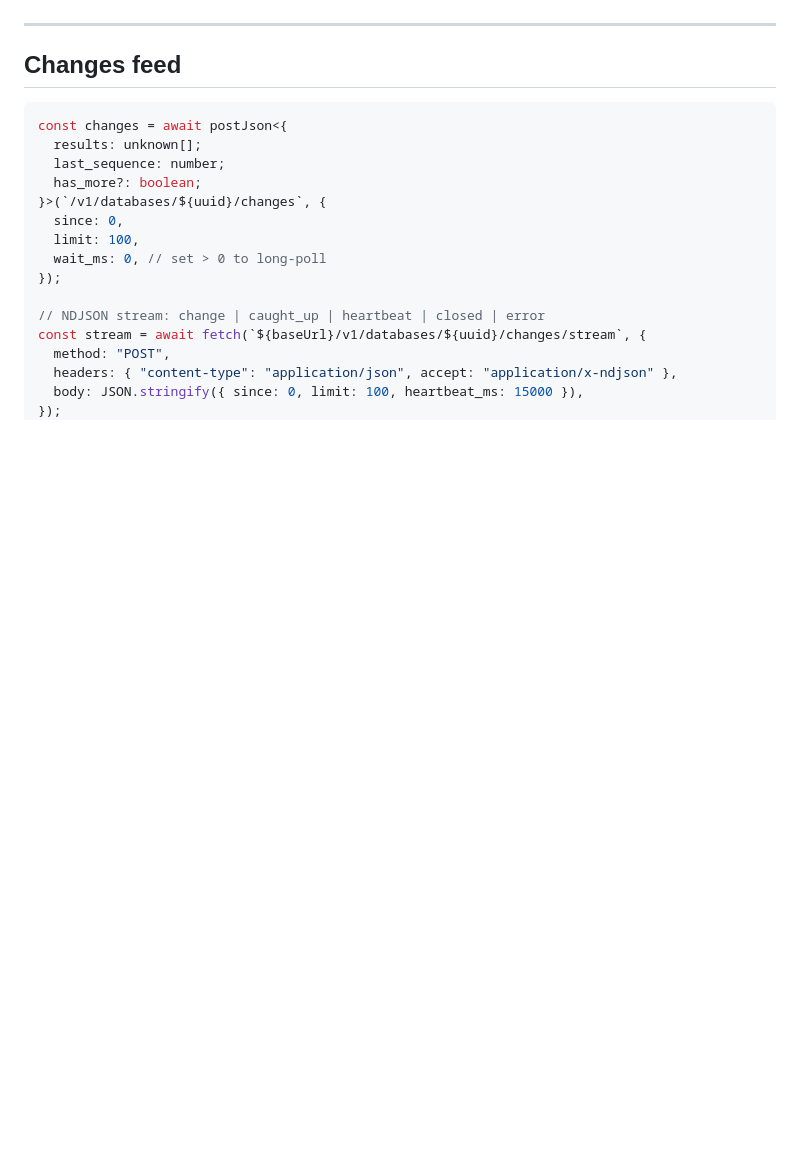
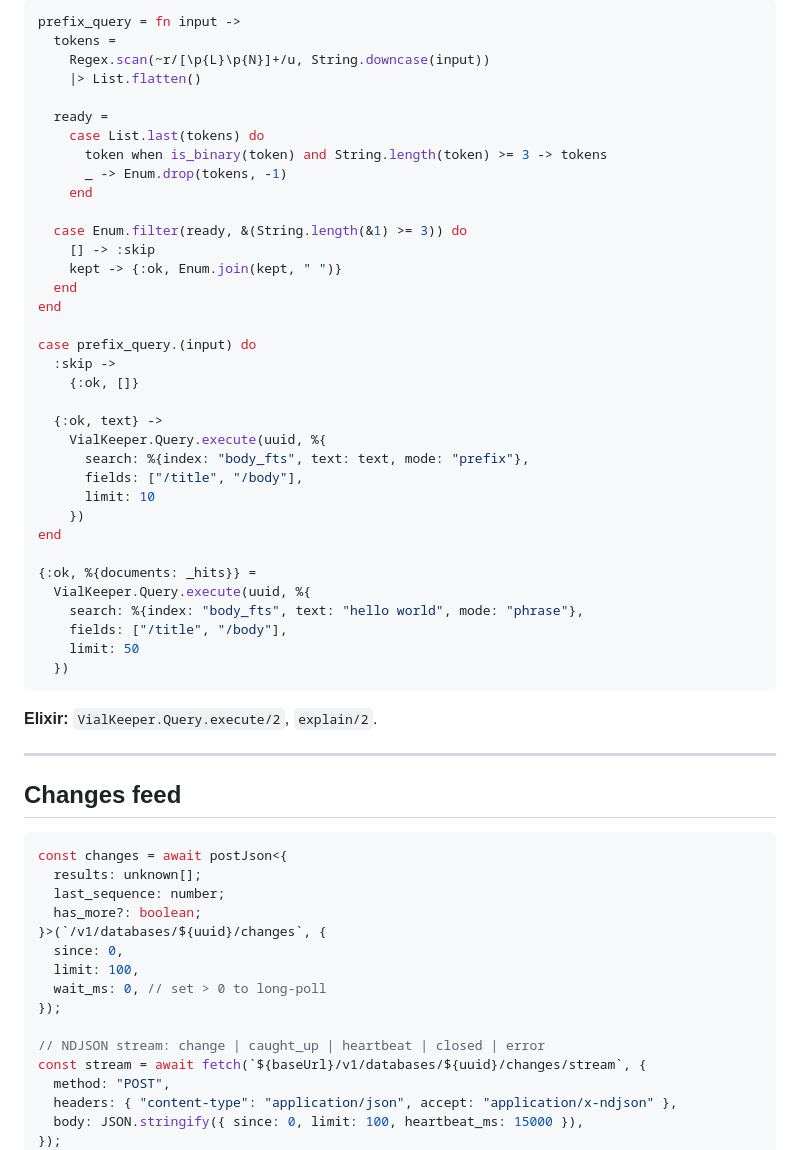
Before and after one commit to jmarceno/vialkeeper, a Markdown page: README.md, the part around one of its changes. GitHub-like rendering; blank space fills up the shorter version.

````diff
--- a/README.md
+++ b/README.md
@@ -275,3 +406,42 @@ FTS modes: `all`, `any`, `phrase`, `prefix`. List / delete / rebuild:
+```elixir
+prefix_query = fn input ->
+  tokens =
+    Regex.scan(~r/[\p{L}\p{N}]+/u, String.downcase(input))
+    |> List.flatten()
+
+  ready =
+    case List.last(tokens) do
+      token when is_binary(token) and String.length(token) >= 3 -> tokens
+      _ -> Enum.drop(tokens, -1)
+    end
+
+  case Enum.filter(ready, &(String.length(&1) >= 3)) do
+    [] -> :skip
+    kept -> {:ok, Enum.join(kept, " ")}
+  end
+end
+
+case prefix_query.(input) do
+  :skip ->
+    {:ok, []}
+
+  {:ok, text} ->
+    VialKeeper.Query.execute(uuid, %{
+      search: %{index: "body_fts", text: text, mode: "prefix"},
+      fields: ["/title", "/body"],
+      limit: 10
+    })
+end
+
+{:ok, %{documents: _hits}} =
+  VialKeeper.Query.execute(uuid, %{
+    search: %{index: "body_fts", text: "hello world", mode: "phrase"},
+    fields: ["/title", "/body"],
+    limit: 50
+  })
+```
+
+**Elixir:** `VialKeeper.Query.execute/2`, `explain/2`.
 
 ---
 
````
Also changed, not shown: other parts of README.md (+138 -7 lines).
